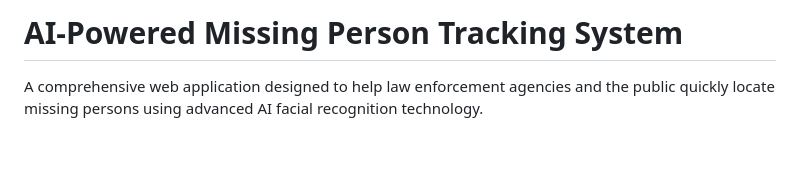
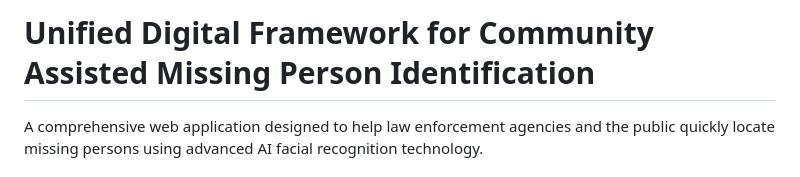
Before and after one commit to sasank2603/Smart-application-for-managing-and-finding-missing-person, a Markdown page: README.md, the part around the change. GitHub-like rendering; blank space fills up the shorter version.

```diff
--- a/README.md
+++ b/README.md
@@ -1,4 +1,4 @@
-# AI-Powered Missing Person Tracking System
+# Unified Digital Framework for Community Assisted Missing Person Identification
 
 A comprehensive web application designed to help law enforcement agencies and the public quickly locate missing persons using advanced AI facial recognition technology.
 
```
